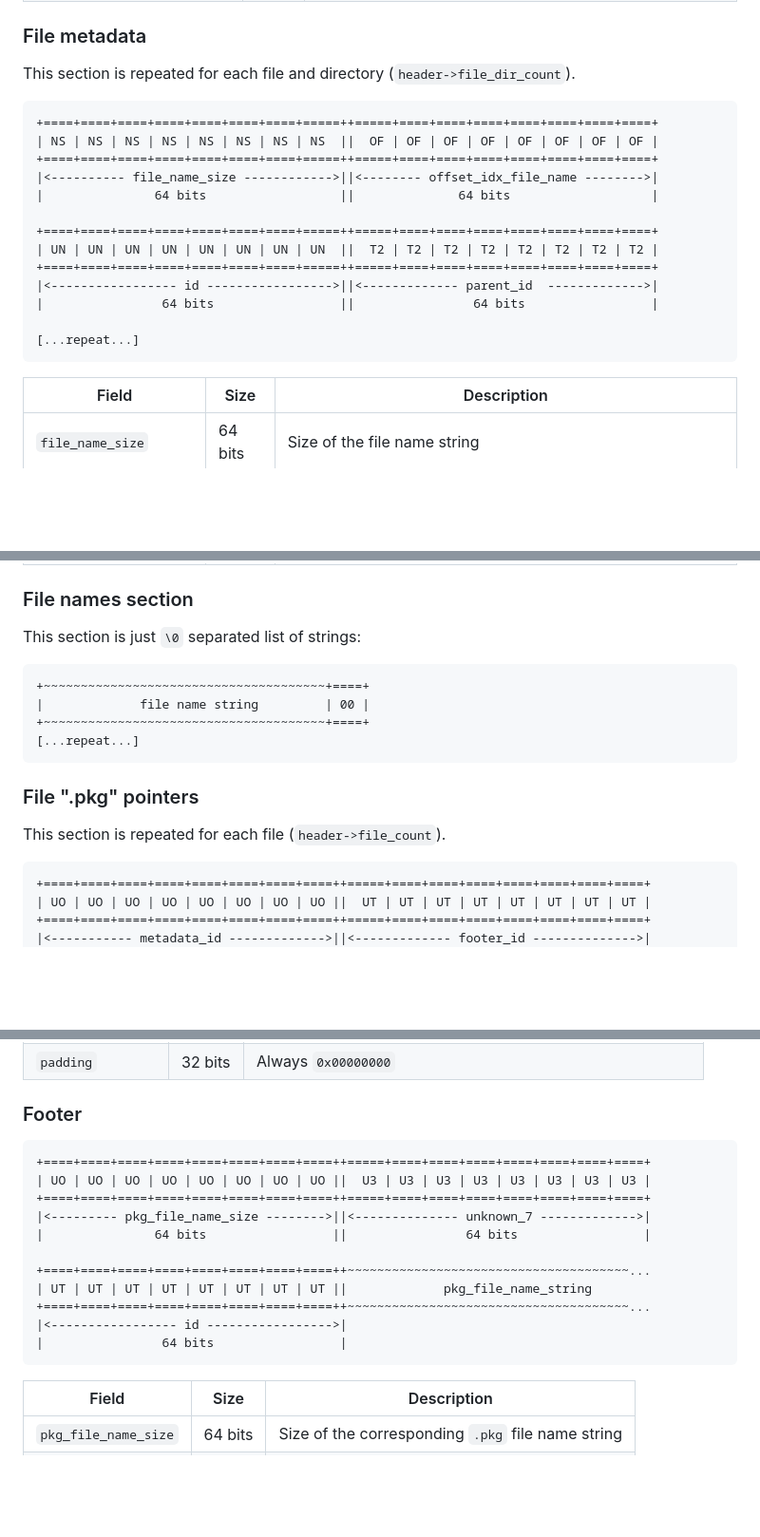
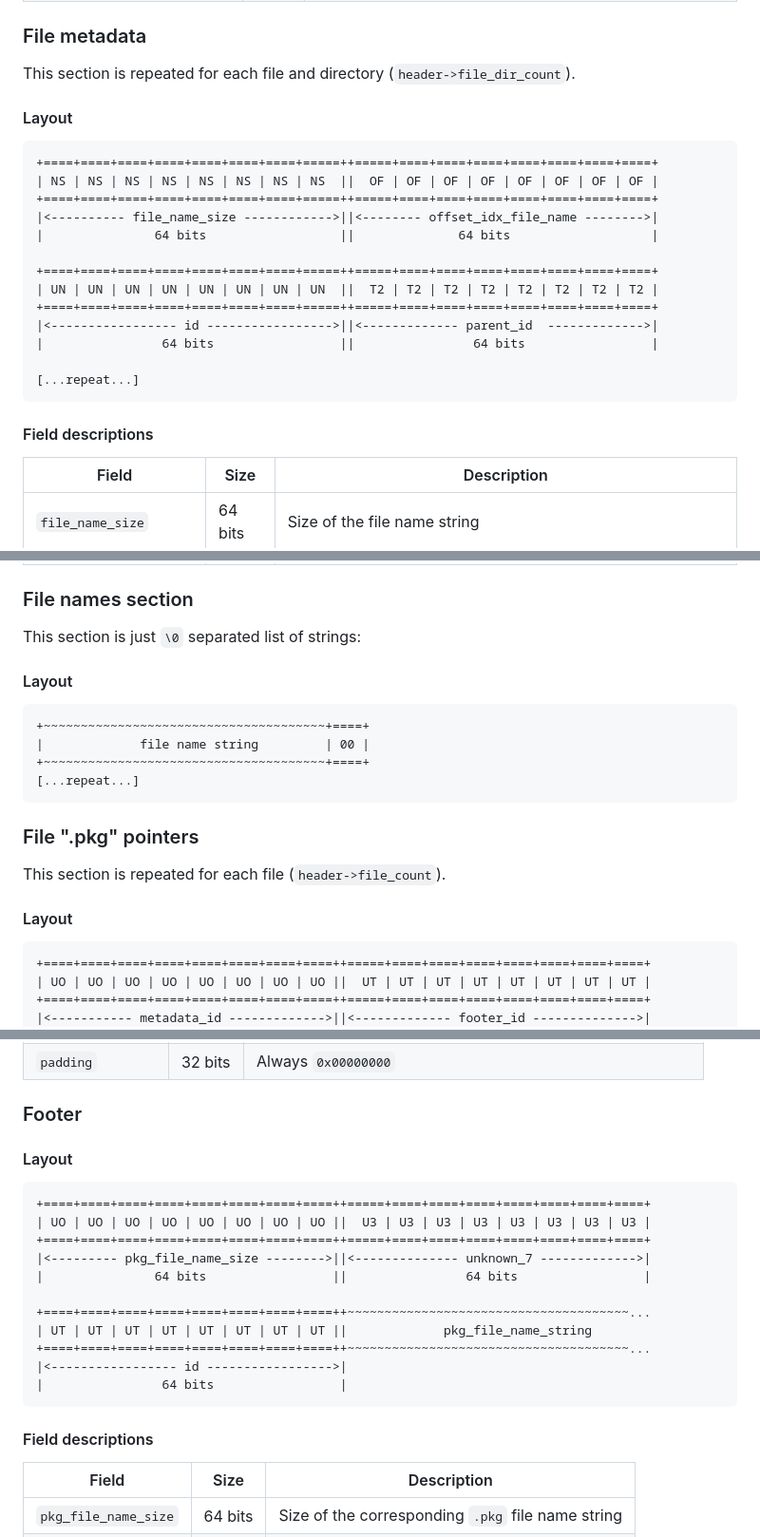
Before and after one commit to wows-tools/wows-depack, a Markdown page: FORMAT.md, 3 parts joined by grey strips. Shown: that part at 95% size. GitHub-like rendering; blank space fills up the shorter version.

Commit message:
better format doc

````diff
--- a/FORMAT.md
+++ b/FORMAT.md
@@ -132,6 +135,8 @@ The index file is composed of 5 sections:
 
 This section is repeated for each file and directory (`header->file_dir_count`).
 
+#### Layout
+
 ```
 +====+====+====+====+====+====+====+=====++=====+====+====+====+====+====+====+====+
 | NS | NS | NS | NS | NS | NS | NS | NS  ||  OF | OF | OF | OF | OF | OF | OF | OF |
@@ -148,6 +153,8 @@ This section is repeated for each file and directory (`header->file_dir_count`).
 [...repeat...]
 ```
 
+#### Field descriptions
+
 | Field                  | Size    | Description                                                                               |
 |------------------------|---------|-------------------------------------------------------------------------------------------|
 | `file_name_size`       | 64 bits | Size of the file name string                                                              |
@@ -158,6 +165,8 @@ This section is repeated for each file and directory (`header->file_dir_count`).
 ### File names section
 
 This section is just `\0` separated list of strings:
+
+#### Layout
 ```
 +~~~~~~~~~~~~~~~~~~~~~~~~~~~~~~~~~~~~~~+====+
 |             file name string         | 00 |
@@ -169,6 +178,8 @@ This section is just `\0` separated list of strings:
 
 This section  is repeated for each file (`header->file_count`).
 
+
+#### Layout
 ```
 +====+====+====+====+====+====+====+====++=====+====+====+====+====+====+====+====+
 | UO | UO | UO | UO | UO | UO | UO | UO ||  UT | UT | UT | UT | UT | UT | UT | UT |
@@ -203,6 +215,7 @@ This section  is repeated for each file (`header->file_count`).
 
 ### Footer
 
+#### Layout
 ```
 +====+====+====+====+====+====+====+====++=====+====+====+====+====+====+====+====+
 | UO | UO | UO | UO | UO | UO | UO | UO ||  U3 | U3 | U3 | U3 | U3 | U3 | U3 | U3 |
@@ -216,6 +229,8 @@ This section  is repeated for each file (`header->file_count`).
 |<----------------- id ----------------->|
 |                64 bits                 |
 ```
+
+#### Field descriptions
 
 | Field                | Size    | Description                                       |
 |----------------------|---------|---------------------------------------------------|
````
Also changed, not shown: other parts of FORMAT.md (+4 -0 lines).
